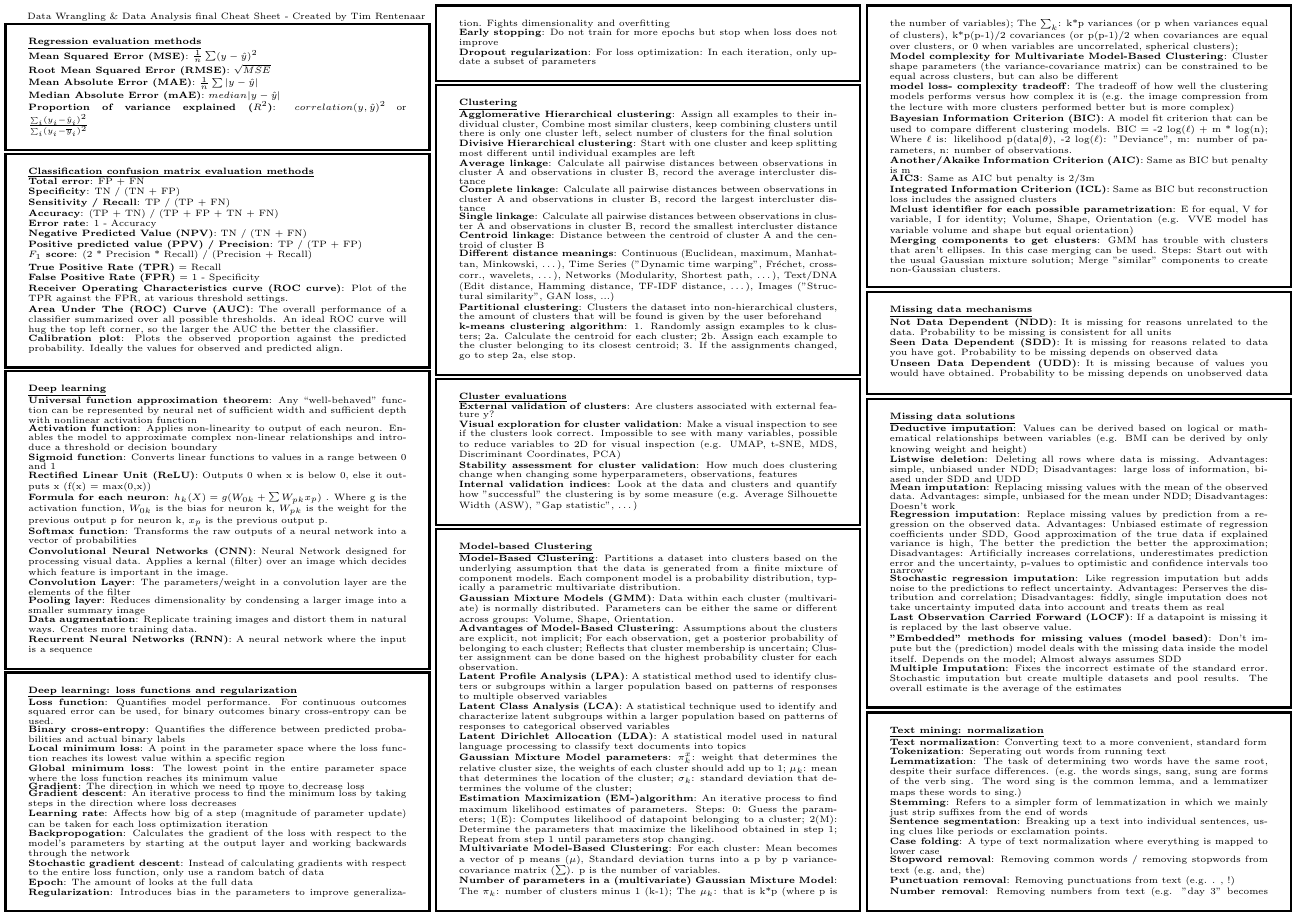
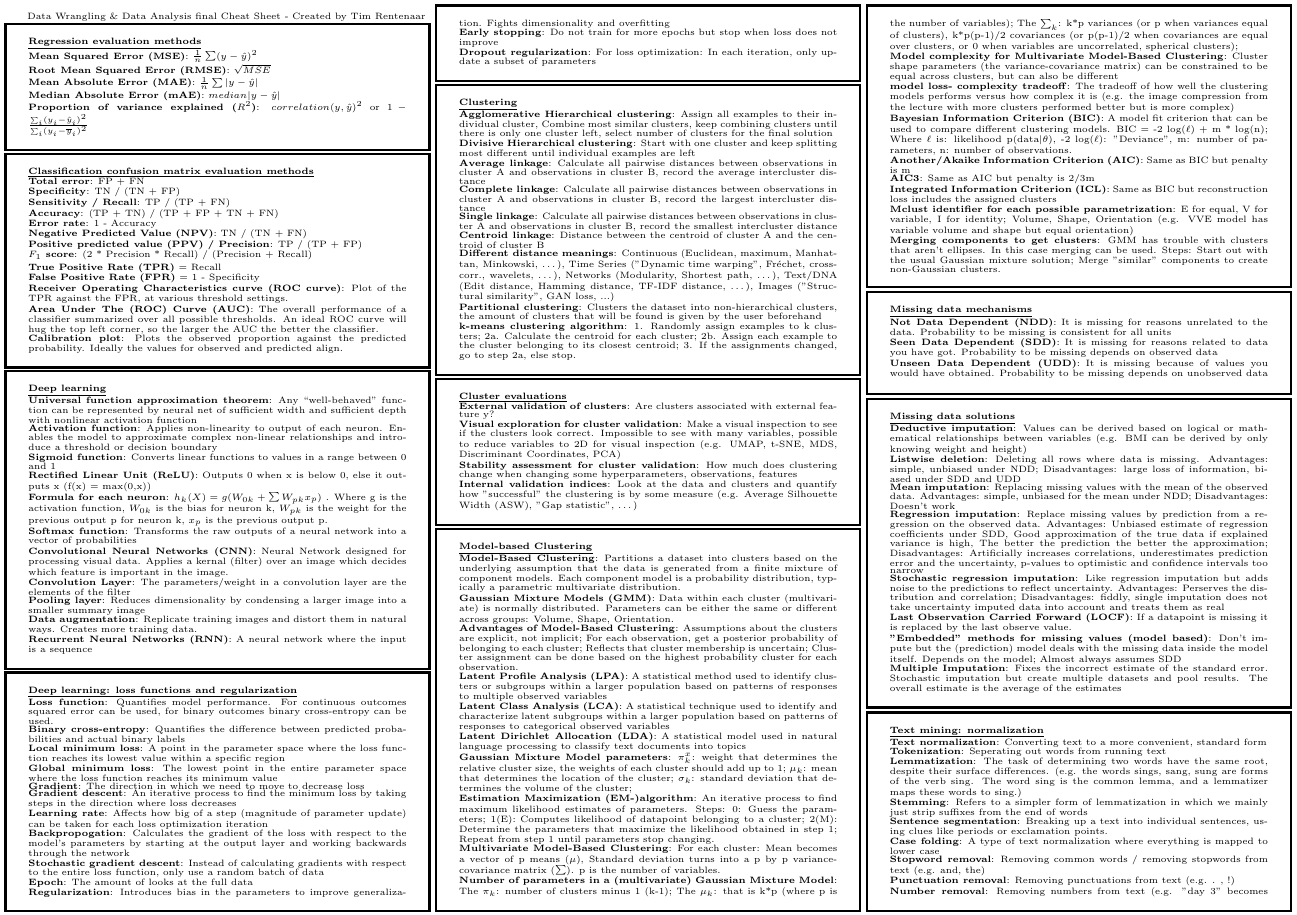
Before and after one commit to timrentenaar/DWDA, a LaTeX document (DWDA_final_cheat_sheet.tex): part of page 1 of 2, cut so that both start at the same text. Compiled offline with pdfLaTeX.

Commit message:
Update DWDA_final_cheat_sheet.tex 2023-11-06 13:27
- corrected R^2 formula

```diff
--- a/DWDA_final_cheat_sheet.tex
+++ b/DWDA_final_cheat_sheet.tex
@@ -40,7 +40,7 @@ Data Wrangling \& Data Analysis final Cheat Sheet  - Created by Tim Rentenaar
 \textbf{Root Mean Squared Error (RMSE)}: $\sqrt{MSE}$\\
 \textbf{Mean Absolute Error (MAE)}: $\frac{1}{n} \sum |y-\hat{y}|$\\
 \textbf{Median Absolute Error (mAE)}: $median|y-\hat{y}|$\\
-\textbf{Proportion of variance explained ($R^2$)}: $correlation(y,\hat{y})^2$ or $\frac{\sum_i (y_i - \hat{y}_i)^2}{\sum_i (y_i - \overline{y}_i)^2}$
+\textbf{Proportion of variance explained ($R^2$)}: $correlation(y,\hat{y})^2$ or $1 - \frac{\sum_i (y_i - \hat{y}_i)^2}{\sum_i (y_i - \overline{y}_i)^2}$
 \end{boxA}
 
 \begin{boxA}
```
